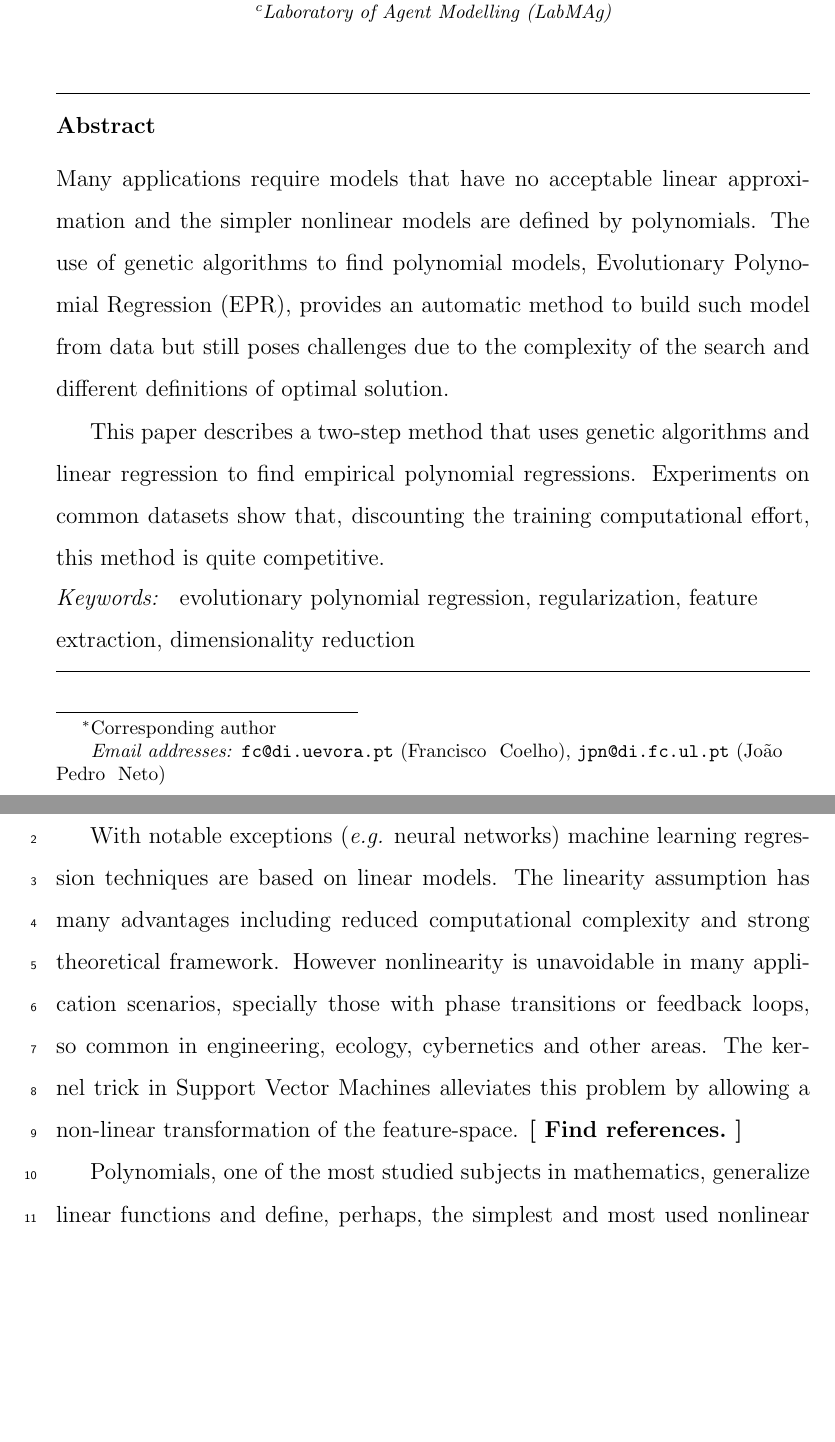
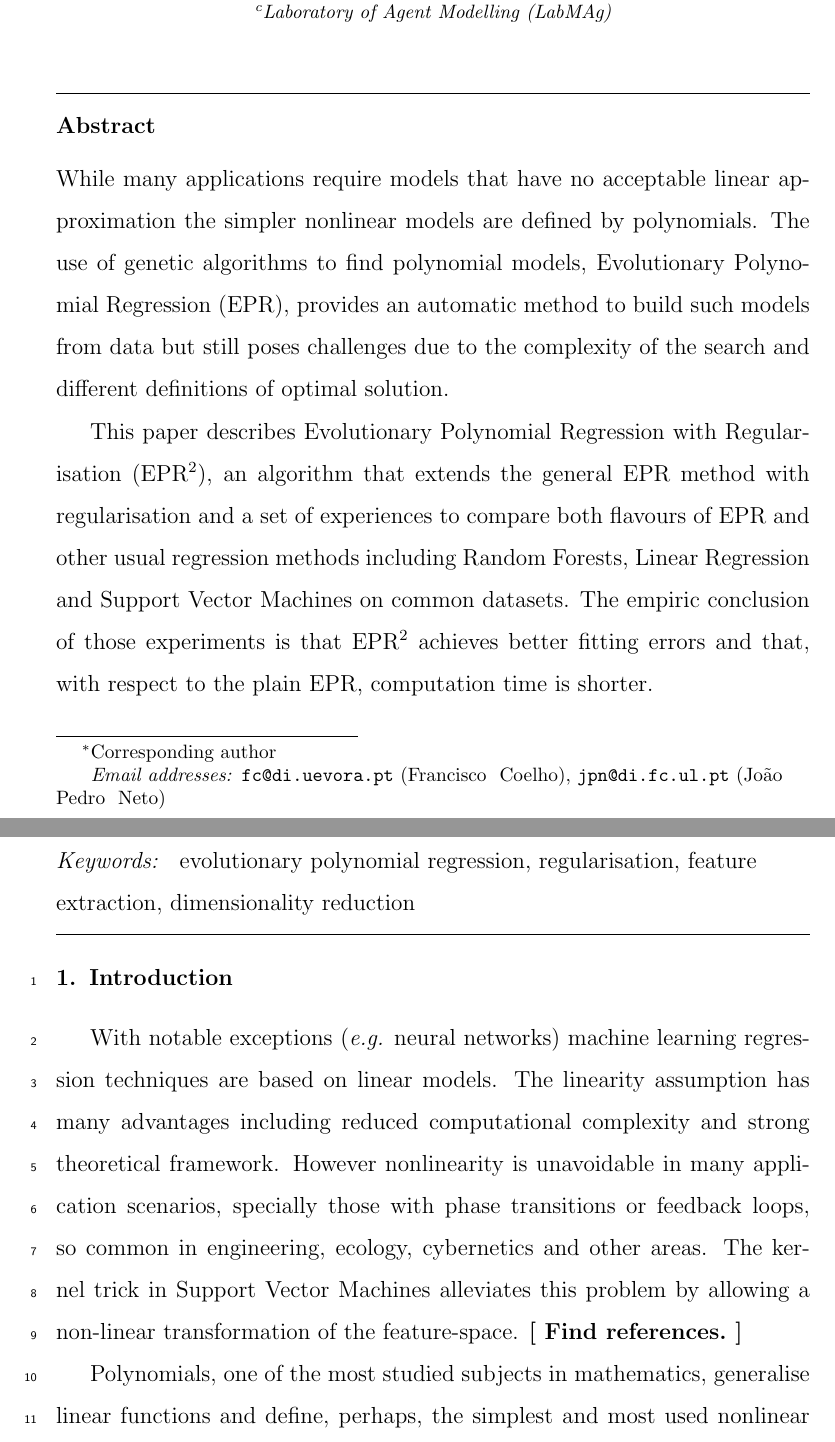
Before and after one commit to fagan2888/GenAlgPoly, a LaTeX paper (texts/submission_02-asc/paper_spfga-review.tex): two parts of pages 1 and 2 of 15, joined at a grey line, cut so that both start at the same text, the shorter picture padded with empty space. Compiled offline with pdfLaTeX.

Commit message:
New Abstract

```diff
--- a/texts/submission_02-asc/paper_spfga-review.tex
+++ b/texts/submission_02-asc/paper_spfga-review.tex
@@ -36,6 +36,7 @@
 \acrodef{rmse}[error]{root-mean-square error}
 \acrodef{GAPoly}[\textsc{GAPoly}]{Genetic Algorithms for Polynomials}
 \acrodef{EPR}{Evolutionary Polynomial Regression}
+\acrodef{EPRR}[EPR$^2$]{Evolutionary Polynomial Regression with Regularisation}
 %
 
 %
@@ -94,13 +95,13 @@
 %\date{[{\sc draft} \today]}
 %
 \begin{abstract}
-Many applications require models that have no acceptable linear approximation and the simpler nonlinear models are defined by polynomials. The use of genetic algorithms to find polynomial models, \ac{EPR}, provides an automatic method to build such model from data but still poses challenges due to the complexity of the search and different definitions of optimal solution.
+While many applications require models that have no acceptable linear approximation the simpler nonlinear models are defined by polynomials. The use of genetic algorithms to find polynomial models, \ac{EPR}, provides an automatic method to build such models from data but still poses challenges due to the complexity of the search and different definitions of optimal solution.
 
-This paper describes a two-step method that uses genetic algorithms and linear regression to find empirical polynomial regressions. Experiments on common datasets show that, discounting the training computational effort, this method is quite competitive.
+This paper describes \ac{EPRR}, an algorithm that extends the general \ac{EPR} method with regularisation and a set of experiences to compare both flavours of \ac{EPR} and other usual regression methods including Random Forests, Linear Regression and Support Vector Machines on common datasets. The empiric conclusion of those experiments is that \ac{EPRR} achieves better fitting errors and that, with respect to the plain \ac{EPR}, computation time is shorter.
 \end{abstract}
 %
 \begin{keyword}
-evolutionary polynomial regression \sep regularization \sep feature extraction \sep dimensionality reduction
+evolutionary polynomial regression \sep regularisation \sep feature extraction \sep dimensionality reduction
 \end{keyword}
 \end{frontmatter}
 %
@@ -113,5 +114,5 @@ evolutionary polynomial regression \sep regularization \sep feature extraction \
 
 With notable exceptions (\emph{e.g.} neural networks) machine learning regression techniques are based on linear models. The linearity assumption has many advantages including reduced computational complexity and strong theoretical framework. However nonlinearity is unavoidable in many application scenarios, specially those with phase transitions or feedback loops, so common in engineering, ecology, cybernetics and other areas. The kernel trick in Support Vector Machines alleviates this problem by allowing a non-linear transformation of  the feature-space. \note{Find references.}
 
-Polynomials, one of the most studied subjects in mathematics, generalize li\-ne\-ar functions and define, perhaps, the simplest and most used nonlinear models. Applications include colorimetric calibration \citep{mendes2005adaptive}, explicit formul\ae\ for turbulent pipe flows \citep{davidson1999method}, computational linguistics \citep{sanchez2009obtaining} and more recently, analytical techniques for cultural heritage materials \citep{csefalvayova2010use}, liquid epoxy molding process \citep{chan2011modeling}, B-spline surface reconstruction \citep{galvez2012iterative}, product design \citep{chan2012development} or forecasting cyanotoxins presence in water reservoirs \citep{garcia2013hybrid}. These examples not only illustrate the wide spectrum of applications but, additionally, work in each one uses, at some point, a genetic algorithm.
+Polynomials, one of the most studied subjects in mathematics, generalise li\-ne\-ar functions and define, perhaps, the simplest and most used nonlinear models. Applications include colorimetric calibration \citep{mendes2005adaptive}, explicit formul\ae\ for turbulent pipe flows \citep{davidson1999method}, computational linguistics \citep{sanchez2009obtaining} and more recently, analytical techniques for cultural heritage materials \citep{csefalvayova2010use}, liquid epoxy moulding process \citep{chan2011modeling}, B-spline surface reconstruction \citep{galvez2012iterative}, product design \citep{chan2012development} or forecasting cyanotoxins presence in water reservoirs \citep{garcia2013hybrid}. These examples not only illustrate the wide spectrum of applications but, additionally, work in each one uses, at some point, a genetic algorithm.
 
```
Also changed, not shown: texts/submission_02-asc/paper_spfga-review.pdf, texts/submission_02-asc/paper_spfga-review.tex (2 more changed lines).
